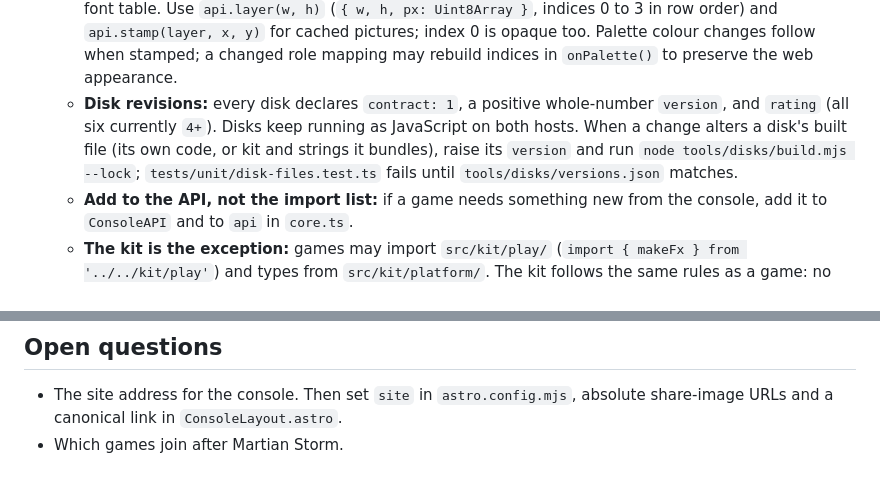
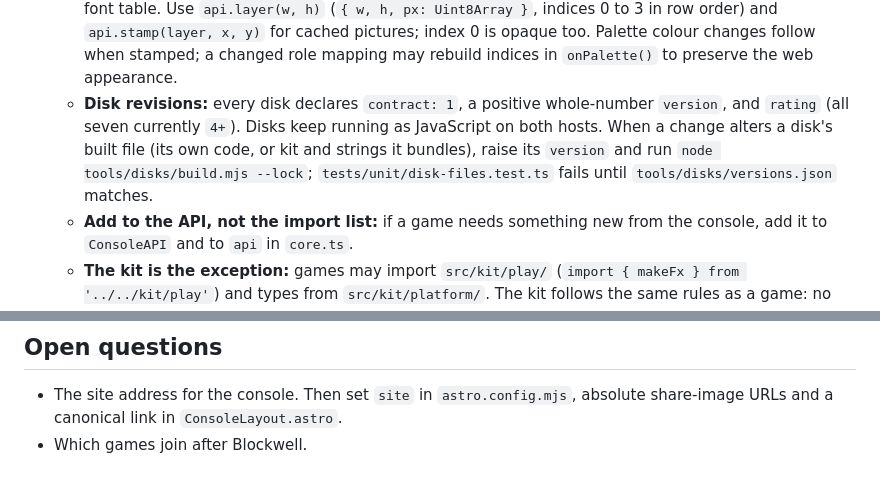
Before and after one commit to Carlaliu/portable-gaming-device, a Markdown page: AGENTS.md, 2 parts joined by grey strips. Rendered like a GitHub page.

```diff
--- a/AGENTS.md
+++ b/AGENTS.md
@@ -198,7 +205,7 @@ Useful places:
   - **No side effects:** loading a game's modules must have none; allocate state and layers when `create()` or `start()` runs.
   - **No browser globals:** disks and `src/kit/play` never use `window`, `self`, `document`, `navigator`, `localStorage`, `sessionStorage`, `location`, timers, animation frames, `fetch`, `performance`, `Date` or dynamic `import()`. `Math.random` is allowed and the host can seed it. The browser's `registry.ts` is host code, outside disks.
   - **Drawing contract:** `api.g` is only `Screen2D`, never a full Canvas context. Use current palette strings for `fillStyle`, Silkscreen at 8 or 16 px for `font`, and `api.txt` for text. `measureText` uses the shared font table. Use `api.layer(w, h)` (`{ w, h, px: Uint8Array }`, indices 0 to 3 in row order) and `api.stamp(layer, x, y)` for cached pictures; index 0 is opaque too. Palette colour changes follow when stamped; a changed role mapping may rebuild indices in `onPalette()` to preserve the web appearance.
-  - **Disk revisions:** every disk declares `contract: 1`, a positive whole-number `version`, and `rating` (all six currently `4+`). Disks keep running as JavaScript on both hosts. When a change alters a disk's built file (its own code, or kit and strings it bundles), raise its `version` and run `node tools/disks/build.mjs --lock`; `tests/unit/disk-files.test.ts` fails until `tools/disks/versions.json` matches.
+  - **Disk revisions:** every disk declares `contract: 1`, a positive whole-number `version`, and `rating` (all seven currently `4+`). Disks keep running as JavaScript on both hosts. When a change alters a disk's built file (its own code, or kit and strings it bundles), raise its `version` and run `node tools/disks/build.mjs --lock`; `tests/unit/disk-files.test.ts` fails until `tools/disks/versions.json` matches.
   - **Add to the API, not the import list:** if a game needs something new from the console, add it to `ConsoleAPI` and to `api` in `core.ts`.
   - **The kit is the exception:** games may import `src/kit/play/` (`import { makeFx } from '../../kit/play'`) and types from `src/kit/platform/`. The kit follows the same rules as a game: no `src/console` imports, nothing on load, no module-level state (factories hold it), and anything new from the console goes through `ConsoleAPI`. `tests/unit/kit/rules.test.ts` checks.
   - **Disks stay light:** a `disk.ts` may import `kit/play/sprite` for its loading screen, but not the rest of the kit.
@@ -289,4 +296,4 @@ Release PRs (`release: vX.Y.Z`) and bot PRs (ImgBot) need no issue; the release
 ## Open questions
 
 - The site address for the console. Then set `site` in `astro.config.mjs`, absolute share-image URLs and a canonical link in `ConsoleLayout.astro`.
-- Which games join after Martian Storm.
+- Which games join after Blockwell.
```
Also changed, not shown: other parts of AGENTS.md (+9 -2 lines), README.md (+4 -3 lines), src/games/README.md (+2 -2 lines), public/og-blockwell.png (added), 9 other files.
